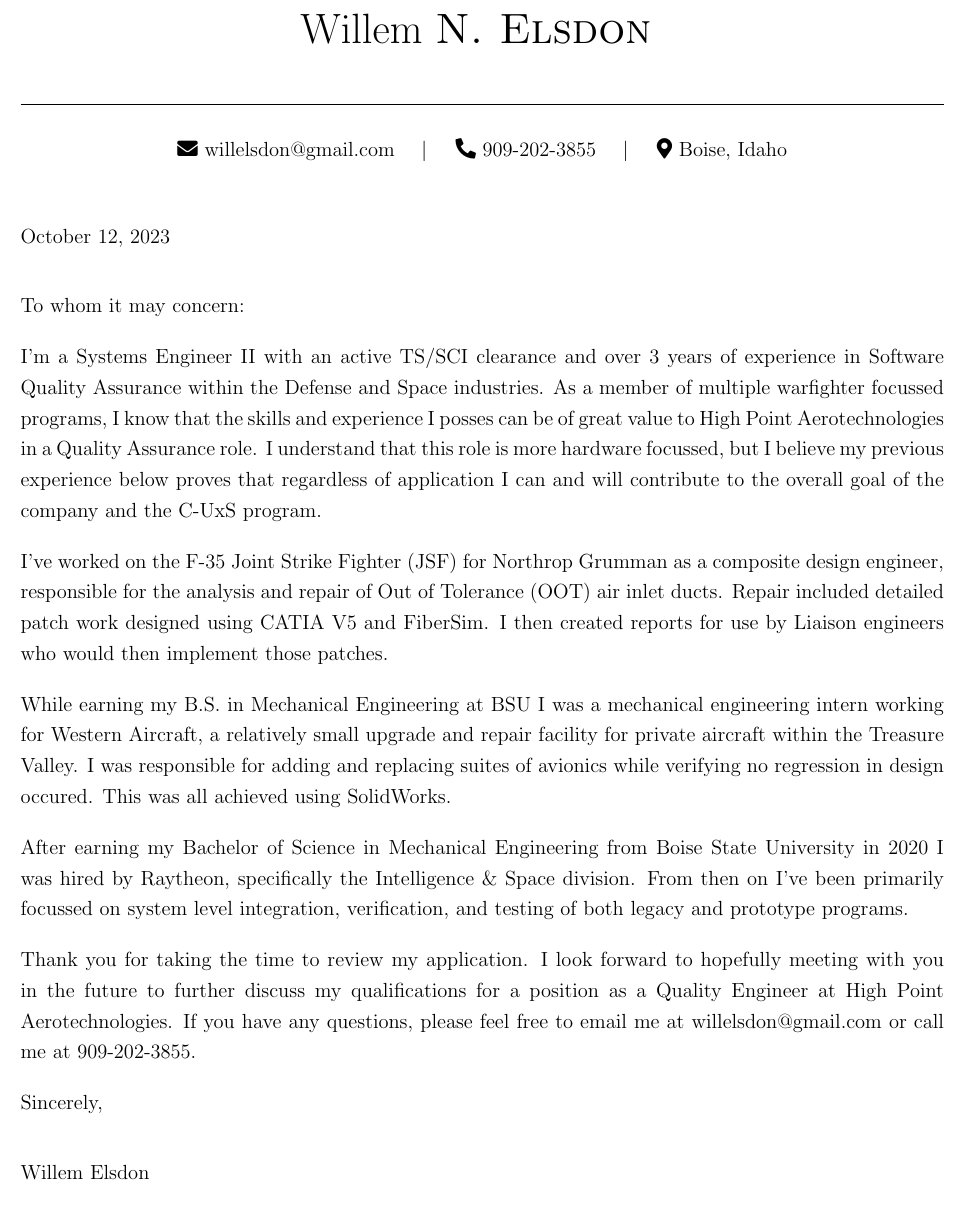
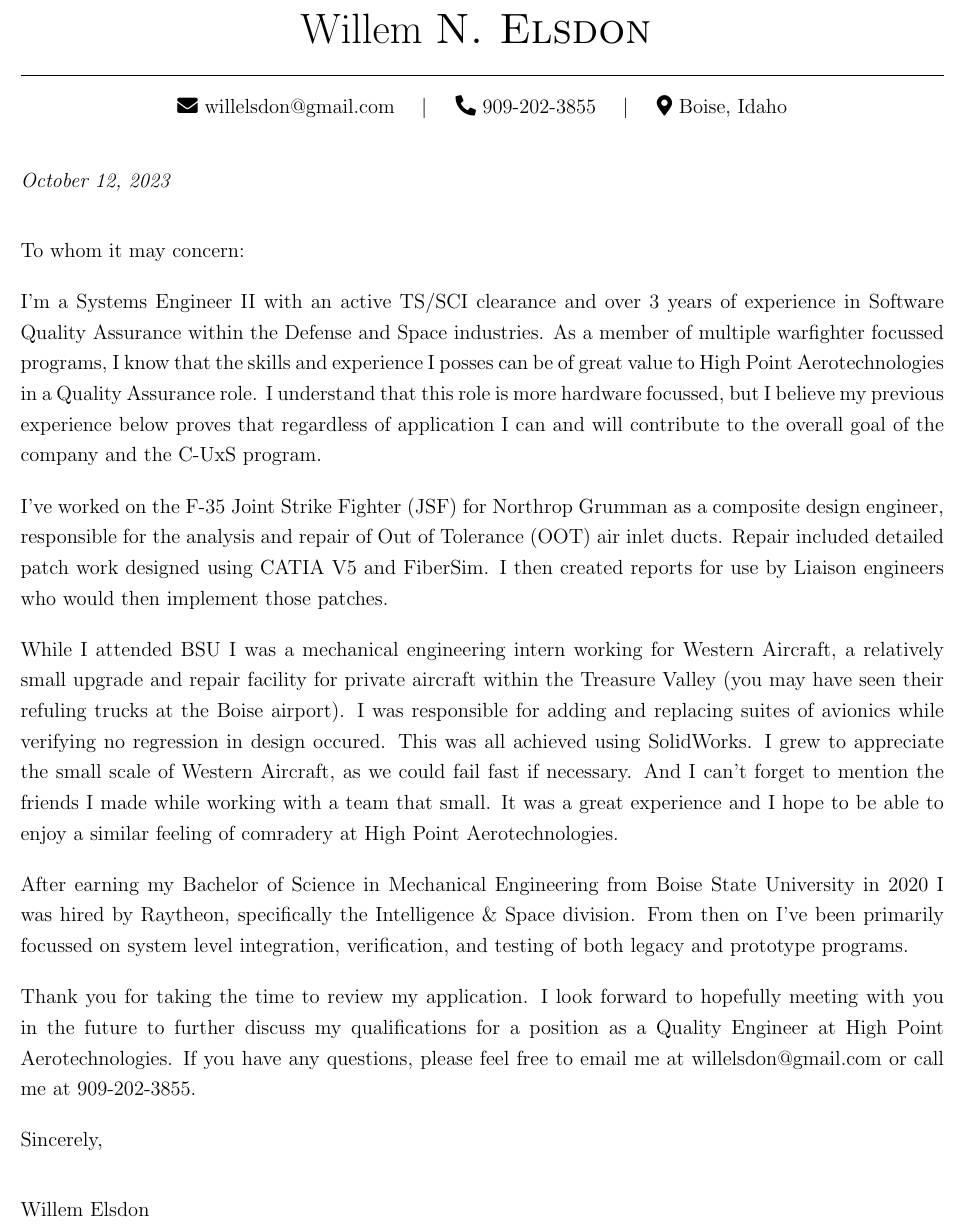
Before and after one commit to welsdon/boiseresume, a LaTeX document (src/boisecoverletter.tex, which reads src/Expressive.cls, src/ExpressiveCoverLetter.cls): part of the page, cut so that both start at the same text. Compiled offline with pdfLaTeX.

Commit message:
formatting for cover letter

```diff
--- a/src/Expressive.cls
+++ b/src/Expressive.cls
@@ -96,11 +96,18 @@
 
 %% ----- Custom Commands -----
 % Contact Information
-\newcommand{\nametitle}[2]{%
+\newcommand{\nametitle}[2]{
     { \Huge #1 \textsc{#2} }
 
     \medskip
 }
+
+\newcommand{\covername}[2]{
+    { \Huge #1 \textsc{#2} }
+
+    \vspace{1\baselineskip}
+}
+
 \newcommand{\contactseparator}{
     \quad\textbar\quad\hspace{1pt}
 }
--- a/src/ExpressiveCoverLetter.cls
+++ b/src/ExpressiveCoverLetter.cls
@@ -32,9 +32,10 @@
     % fixobjectivespacing  % Fixes issues with vertical spacing when using QR Code + Objective statement.
 ]{
     \begin{Center}
-        \nametitle{\commandkey{firstname}}{\ifcommandkey{middleinitial}{\commandkey{middleinitial}. }{}\commandkey{lastname}}
-        \rule{\linewidth}{1pt}
-
+        \covername{\commandkey{firstname}}{\ifcommandkey{middleinitial}{\commandkey{middleinitial}. }{}\commandkey{lastname}}
+        %\rule{\linewidth}{0.5pt}
+        \hrule
+        %\vspace{0.3\baselineskip}
         {%
             \ifcommandkey{email}%
             {%
--- a/src/boisecoverletter.tex
+++ b/src/boisecoverletter.tex
@@ -14,8 +14,8 @@
     state=Idaho
 ]
 
-\vspace{0.15in}
-\today
+\vspace{0.05in}
+\emph{\today}
 \vspace{0.15in}
 
 
@@ -37,11 +37,16 @@ Out of Tolerance $($OOT$)$ air inlet ducts. Repair included detailed
 patch work designed using CATIA V5 and FiberSim. I then created reports
 for use by Liaison engineers who would then implement those patches.
 
-While earning my B.S. in Mechanical Engineering at BSU I was a mechanical engineering intern working for
+While I attended BSU I was a mechanical engineering intern working for
 Western Aircraft, a relatively small upgrade and repair facility for
-private aircraft within the Treasure Valley. I was responsible for
+private aircraft within the Treasure Valley $($you may have seen their
+refuling trucks at the Boise airport$)$. I was responsible for
 adding and replacing suites of avionics while verifying no regression in
-design occured. This was all achieved using SolidWorks.
+design occured. This was all achieved using SolidWorks. I grew to
+appreciate the small scale of Western Aircraft, as we could fail fast if necessary.
+And I can't forget to mention the friends I made while working with a team that small.
+It was a great experience and I hope to be able to enjoy a similar
+feeling of comradery at High Point Aerotechnologies.
 
 After earning my Bachelor of Science in Mechanical Engineering from
 Boise State University in 2020 I was hired by Raytheon, specifically the
@@ -58,7 +63,7 @@ call me at \href{tel:+1-909-202-3855}{909-202-3855}.
 
 Sincerely,
 
-\vspace{.15in}
+\vspace{0.15in}
 
 Willem Elsdon
 
```
Also changed, not shown: src/boiseresume.tex (+1 -1 lines), src/boisecoverletter.pdf, src/boiseresume.pdf. Lines whose indentation alone changed are shown as unchanged.
